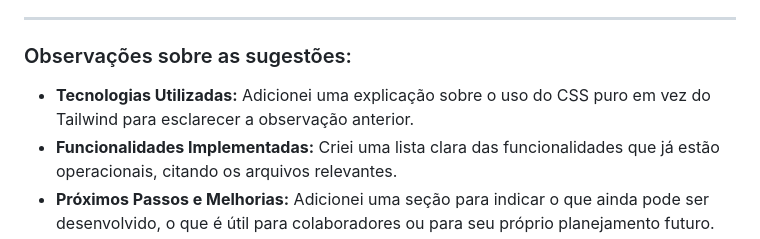
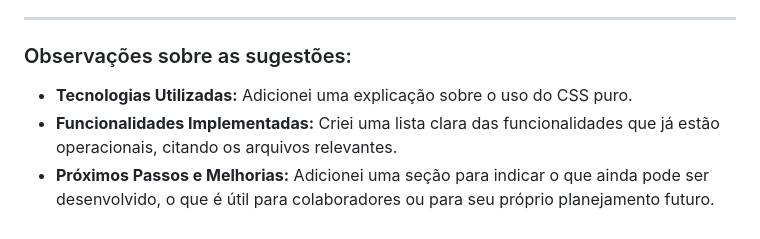
Before and after one commit to ranixx1/front_end_vendas, a Markdown page: README.md, the part around the change. GitHub-like rendering.

```diff
--- a/README.md
+++ b/README.md
@@ -79,7 +79,7 @@ Para rodar este projeto front-end localmente, siga os passos abaixo:
 
 ### Observações sobre as sugestões:
 
-* **Tecnologias Utilizadas:** Adicionei uma explicação sobre o uso do CSS puro em vez do Tailwind para esclarecer a observação anterior.
+* **Tecnologias Utilizadas:** Adicionei uma explicação sobre o uso do CSS puro.
 * **Funcionalidades Implementadas:** Criei uma lista clara das funcionalidades que já estão operacionais, citando os arquivos relevantes.
 * **Próximos Passos e Melhorias:** Adicionei uma seção para indicar o que ainda pode ser desenvolvido, o que é útil para colaboradores ou para seu próprio planejamento futuro.
 * **Como Rodar o Projeto:** Incluí instruções detalhadas sobre como configurar e rodar o projeto localmente, o que é fundamental para qualquer repositório. Enfatizei a dependência do back-end.
```
